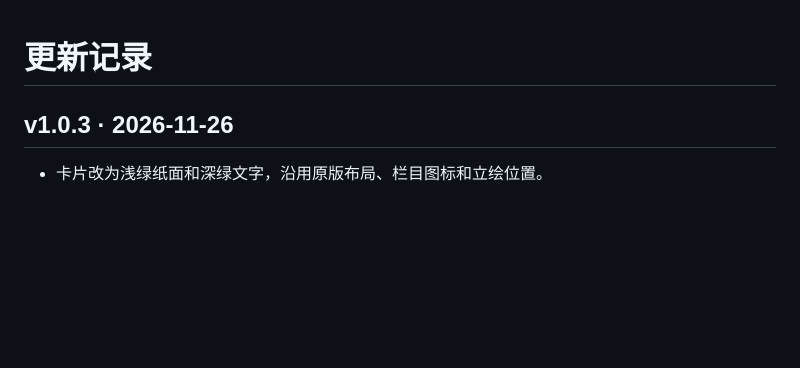
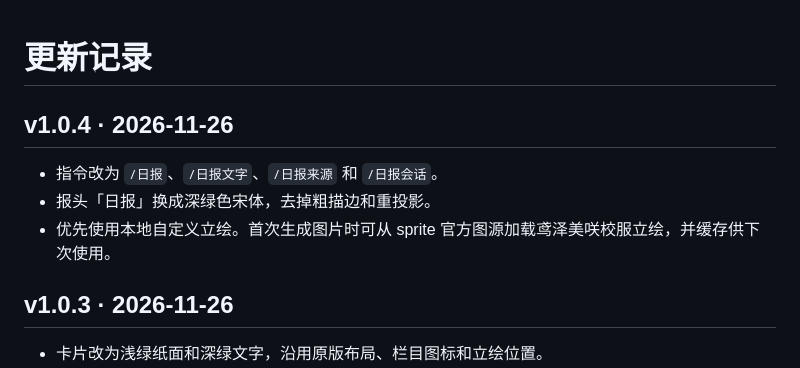
Before and after one commit to Whereis-Alice/astrbot_plugin_misaki_daily, a Markdown page: CHANGELOG.md, the part around the change. GitHub-like rendering; blank space fills up the shorter version.

```diff
--- a/CHANGELOG.md
+++ b/CHANGELOG.md
@@ -1,4 +1,10 @@
 # 更新记录
+
+## v1.0.4 · 2026-11-26
+
+- 指令改为 `/日报`、`/日报文字`、`/日报来源` 和 `/日报会话`。
+- 报头「日报」换成深绿色宋体，去掉粗描边和重投影。
+- 优先使用本地自定义立绘。首次生成图片时可从 sprite 官方图源加载鸢泽美咲校服立绘，并缓存供下次使用。
 
 ## v1.0.3 · 2026-11-26
 
```
Also changed, not shown: README.md (+14 -9 lines), assets/preview.jpg, 9 other files.
